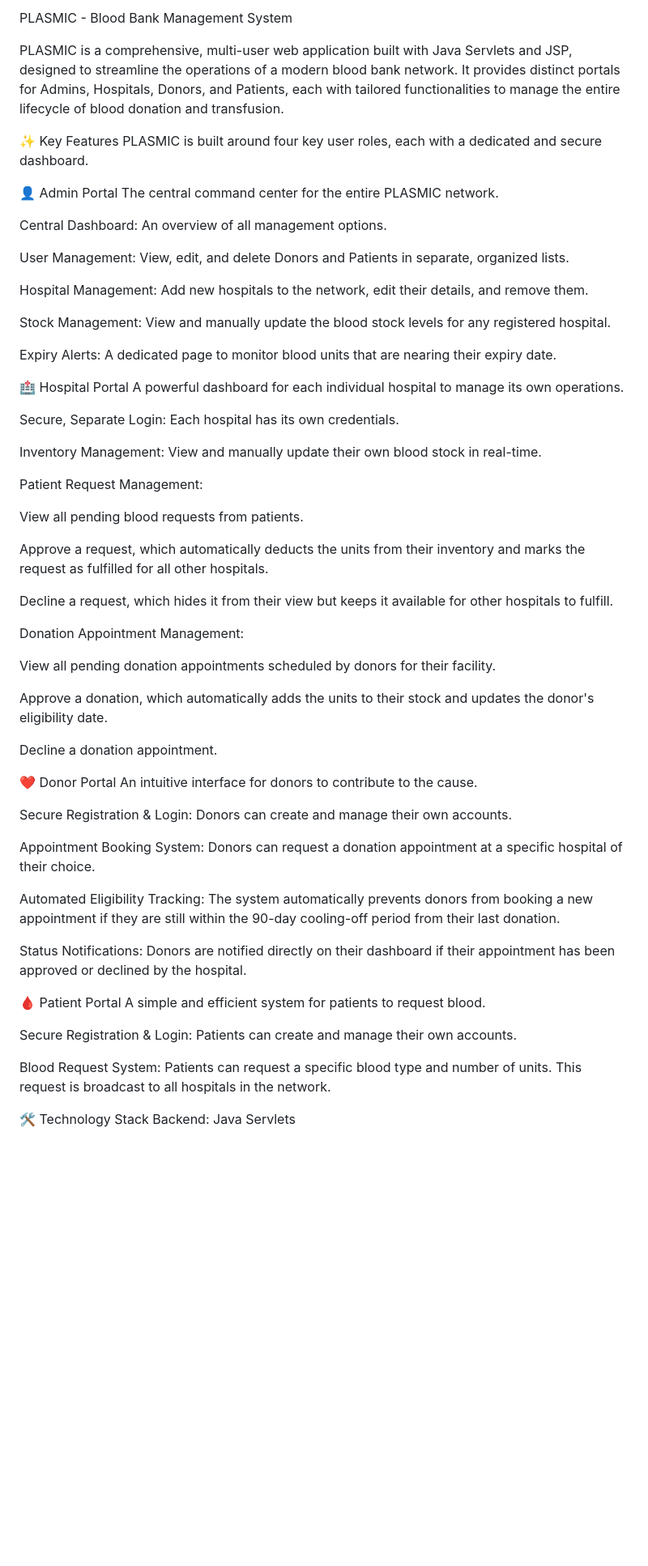
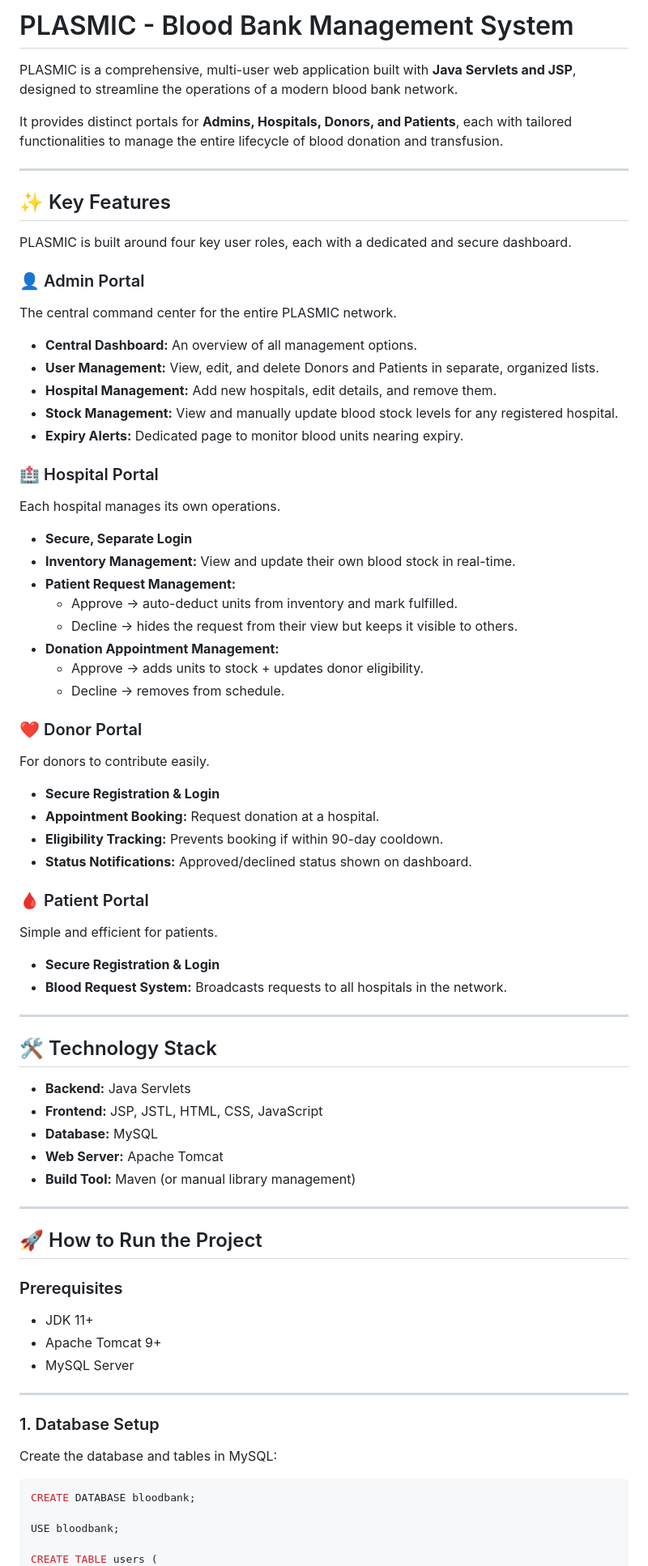
Before and after one commit to nevin-164/BloodBankApp, a Markdown page: README.md, the part around the change printed below. Shown: that part at 81% size. Rendered like a GitHub page; blank space fills up the shorter version.

````diff
--- a/README.md
+++ b/README.md
@@ -1,65 +1,72 @@
-PLASMIC - Blood Bank Management System
+# PLASMIC - Blood Bank Management System
 <!-- Replace with your actual logo URL if you have one -->
 
-PLASMIC is a comprehensive, multi-user web application built with Java Servlets and JSP, designed to streamline the operations of a modern blood bank network. It provides distinct portals for Admins, Hospitals, Donors, and Patients, each with tailored functionalities to manage the entire lifecycle of blood donation and transfusion.
+PLASMIC is a comprehensive, multi-user web application built with **Java Servlets and JSP**, designed to streamline the operations of a modern blood bank network.
 
-✨ Key Features
+It provides distinct portals for **Admins, Hospitals, Donors, and Patients**, each with tailored functionalities to manage the entire lifecycle of blood donation and transfusion.
+
+---
+
+## ✨ Key Features
+
 PLASMIC is built around four key user roles, each with a dedicated and secure dashboard.
 
-👤 Admin Portal
+### 👤 Admin Portal
 The central command center for the entire PLASMIC network.
+- **Central Dashboard:** An overview of all management options.
+- **User Management:** View, edit, and delete Donors and Patients in separate, organized lists.
+- **Hospital Management:** Add new hospitals, edit details, and remove them.
+- **Stock Management:** View and manually update blood stock levels for any registered hospital.
+- **Expiry Alerts:** Dedicated page to monitor blood units nearing expiry.
 
-Central Dashboard: An overview of all management options.
+### 🏥 Hospital Portal
+Each hospital manages its own operations.
+- **Secure, Separate Login**
+- **Inventory Management:** View and update their own blood stock in real-time.
+- **Patient Request Management:**
+  - Approve → auto-deduct units from inventory and mark fulfilled.
+  - Decline → hides the request from their view but keeps it visible to others.
+- **Donation Appointment Management:**
+  - Approve → adds units to stock + updates donor eligibility.
+  - Decline → removes from schedule.
 
-User Management: View, edit, and delete Donors and Patients in separate, organized lists.
+### ❤️ Donor Portal
+For donors to contribute easily.
+- **Secure Registration & Login**
+- **Appointment Booking:** Request donation at a hospital.
+- **Eligibility Tracking:** Prevents booking if within 90-day cooldown.
+- **Status Notifications:** Approved/declined status shown on dashboard.
 
-Hospital Management: Add new hospitals to the network, edit their details, and remove them.
+### 🩸 Patient Portal
+Simple and efficient for patients.
+- **Secure Registration & Login**
+- **Blood Request System:** Broadcasts requests to all hospitals in the network.
 
-Stock Management: View and manually update the blood stock levels for any registered hospital.
+---
 
-Expiry Alerts: A dedicated page to monitor blood units that are nearing their expiry date.
+## 🛠️ Technology Stack
+- **Backend:** Java Servlets
+- **Frontend:** JSP, JSTL, HTML, CSS, JavaScript
+- **Database:** MySQL
+- **Web Server:** Apache Tomcat
+- **Build Tool:** Maven (or manual library management)
 
-🏥 Hospital Portal
-A powerful dashboard for each individual hospital to manage its own operations.
+---
 
-Secure, Separate Login: Each hospital has its own credentials.
+## 🚀 How to Run the Project
 
-Inventory Management: View and manually update their own blood stock in real-time.
+### Prerequisites
+- JDK 11+
+- Apache Tomcat 9+
+- MySQL Server
 
-Patient Request Management:
+---
 
-View all pending blood requests from patients.
+### 1. Database Setup
+Create the database and tables in MySQL:
 
-Approve a request, which automatically deducts the units from their inventory and marks the request as fulfilled for all other hospitals.
+```sql
+CREATE DATABASE bloodbank;
 
-Decline a request, which hides it from their view but keeps it available for other hospitals to fulfill.
+USE bloodbank;
 
-Donation Appointment Management:
-
-View all pending donation appointments scheduled by donors for their facility.
-
-Approve a donation, which automatically adds the units to their stock and updates the donor's eligibility date.
-
-Decline a donation appointment.
-
-❤️ Donor Portal
-An intuitive interface for donors to contribute to the cause.
-
-Secure Registration & Login: Donors can create and manage their own accounts.
-
-Appointment Booking System: Donors can request a donation appointment at a specific hospital of their choice.
-
-Automated Eligibility Tracking: The system automatically prevents donors from booking a new appointment if they are still within the 90-day cooling-off period from their last donation.
-
-Status Notifications: Donors are notified directly on their dashboard if their appointment has been approved or declined by the hospital.
-
-🩸 Patient Portal
-A simple and efficient system for patients to request blood.
-
-Secure Registration & Login: Patients can create and manage their own accounts.
-
-Blood Request System: Patients can request a specific blood type and number of units. This request is broadcast to all hospitals in the network.
-
-🛠️ Technology Stack
-Backend: Java Servlets
-
````
Also changed, not shown: other parts of README.md (+4 -59 lines).
